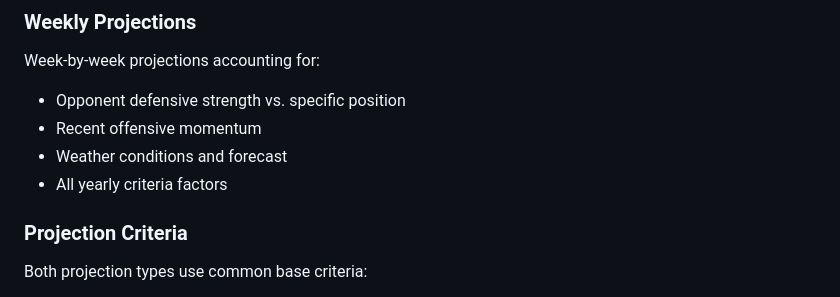
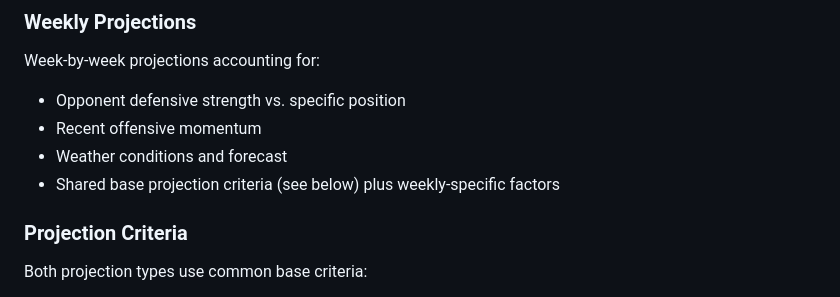
Before and after one commit to cbcom-wq/pigskin_mastermind, a Markdown page: README.md, the part around the change. Drawn GitHub-style.

Commit message:
Update README.md
Co-authored-by: Copilot <175728472+Copilot@users.noreply.github.com>

```diff
--- a/README.md
+++ b/README.md
@@ -154,7 +154,7 @@ Week-by-week projections accounting for:
 - Opponent defensive strength vs. specific position
 - Recent offensive momentum
 - Weather conditions and forecast
-- All yearly criteria factors
+- Shared base projection criteria (see below) plus weekly-specific factors
 
 ### Projection Criteria
 
```
